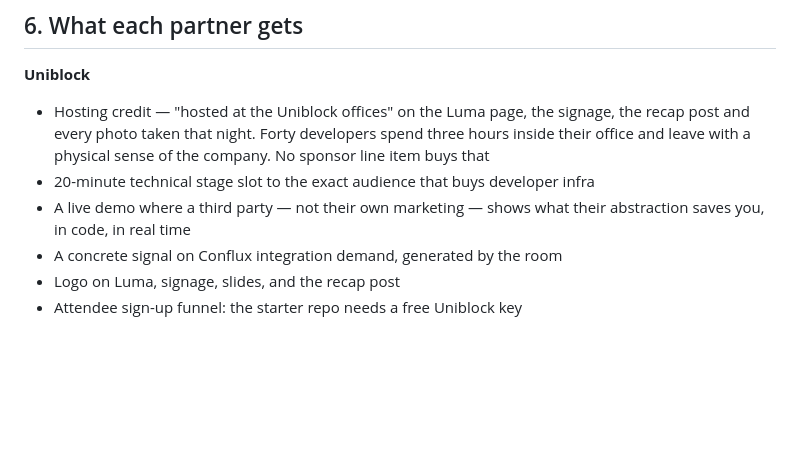
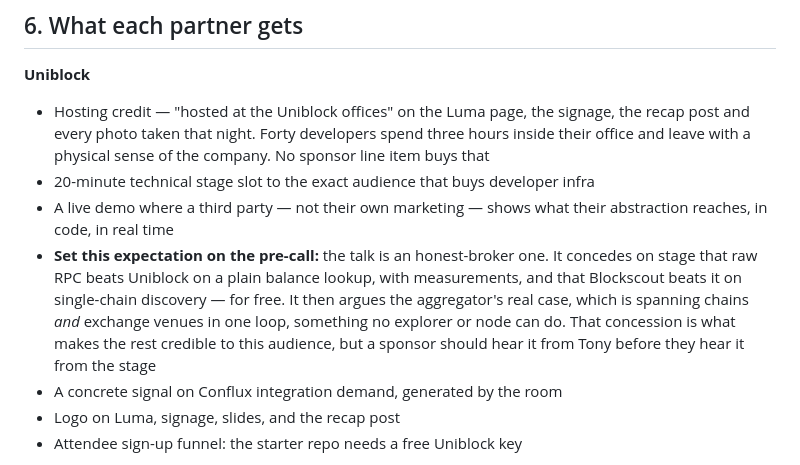
Before and after one commit to intrepidcanadian/blockchain-tuesday, a Markdown page: talk/proposal.md, the part around one of its changes. GitHub-like rendering; blank space fills up the shorter version.

```diff
--- a/talk/proposal.md
+++ b/talk/proposal.md
@@ -172,7 +208,14 @@ October or November follow-up.
   item buys that
 - 20-minute technical stage slot to the exact audience that buys developer infra
 - A live demo where a third party — not their own marketing — shows what their
-  abstraction saves you, in code, in real time
+  abstraction reaches, in code, in real time
+- **Set this expectation on the pre-call:** the talk is an honest-broker one. It
+  concedes on stage that raw RPC beats Uniblock on a plain balance lookup, with
+  measurements, and that Blockscout beats it on single-chain discovery — for free.
+  It then argues the aggregator's real case, which is spanning chains *and*
+  exchange venues in one loop, something no explorer or node can do. That
+  concession is what makes the rest credible to this audience, but a sponsor
+  should hear it from Tony before they hear it from the stage
 - A concrete signal on Conflux integration demand, generated by the room
 - Logo on Luma, signage, slides, and the recap post
 - Attendee sign-up funnel: the starter repo needs a free Uniblock key
```
Also changed, not shown: other parts of talk/proposal.md (+47 -11 lines).
